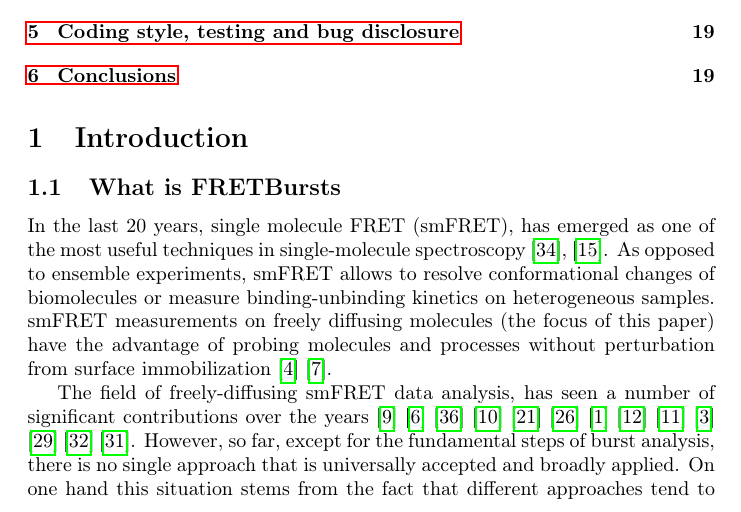
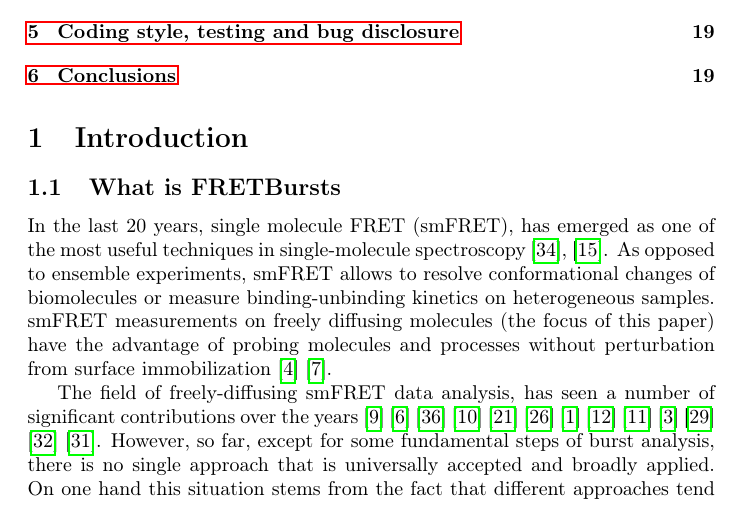
Before and after one commit to tritemio/fretbursts_paper, a LaTeX paper (main.tex, which reads Introduction.tex): part of page 2 of 23, cut so that both start at the same text. Compiled offline with pdfLaTeX.

Commit message:
edited Introduction.tex

```diff
--- a/Introduction.tex
+++ b/Introduction.tex
@@ -10,7 +10,7 @@ smFRET measurements on freely diffusing molecules (the focus of this paper) have
 of probing molecules and processes without perturbation from surface immobilization~\cite{Dahan_1999}\cite{Eggeling_1998}.
 
 The field of freely-diffusing smFRET data analysis, has seen a number of significant
-contributions over the years~\cite{Fries_1998}\cite{Eggeling_2001}\cite{Zhang_2005}\cite{Gopich_2005}\cite{Lee_2005}\cite{Nir_2006}\cite{Antonik2006}\cite{Gopich_2007}\cite{Gopich_2008}\cite{Camley_2009}\cite{Santoso_2010}\cite{Torella_2011}\cite{Tomov_2012}. However, so far, except for the fundamental steps of burst analysis,
+contributions over the years~\cite{Fries_1998}\cite{Eggeling_2001}\cite{Zhang_2005}\cite{Gopich_2005}\cite{Lee_2005}\cite{Nir_2006}\cite{Antonik2006}\cite{Gopich_2007}\cite{Gopich_2008}\cite{Camley_2009}\cite{Santoso_2010}\cite{Torella_2011}\cite{Tomov_2012}. However, so far, except for some fundamental steps of burst analysis,
 there is no single approach that is universally accepted and broadly applied.
 On one hand this situation stems from the fact that
 different approaches tend to answer slightly different questions.
```
